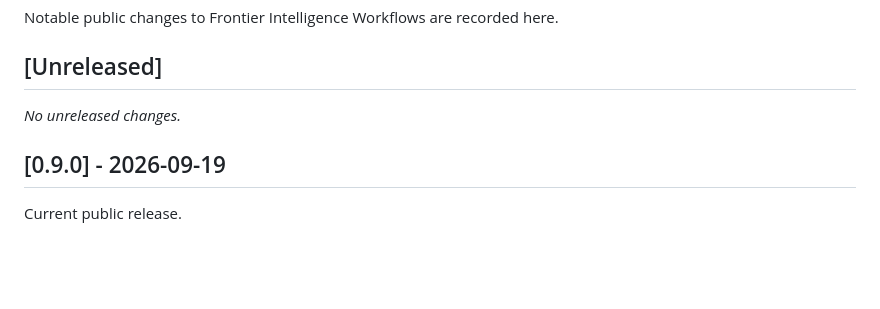
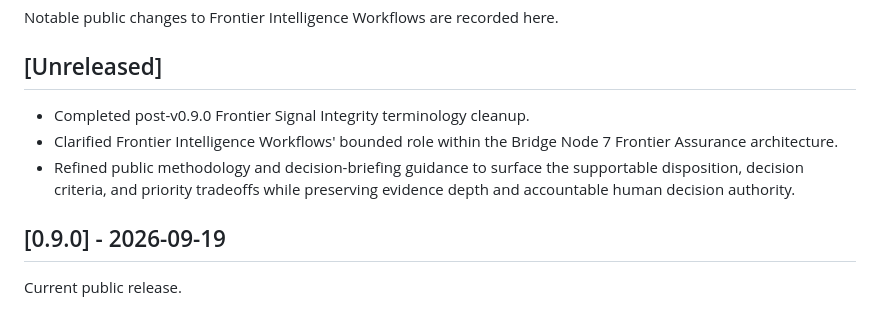
Before and after one commit to Bridge-Node-7/frontier-intelligence-workflows, a Markdown page: CHANGELOG.md, the part around the change. Drawn GitHub-style; blank space fills up the shorter version.

Commit message:
Reconcile FIW unreleased change history

```diff
--- a/CHANGELOG.md
+++ b/CHANGELOG.md
@@ -4,7 +4,9 @@ Notable public changes to Frontier Intelligence Workflows are recorded here.
 
 ## [Unreleased]
 
-_No unreleased changes._
+- Completed post-v0.9.0 Frontier Signal Integrity terminology cleanup.
+- Clarified Frontier Intelligence Workflows' bounded role within the Bridge Node 7 Frontier Assurance architecture.
+- Refined public methodology and decision-briefing guidance to surface the supportable disposition, decision criteria, and priority tradeoffs while preserving evidence depth and accountable human decision authority.
 
 ## [0.9.0] - 2026-09-19
 
```
